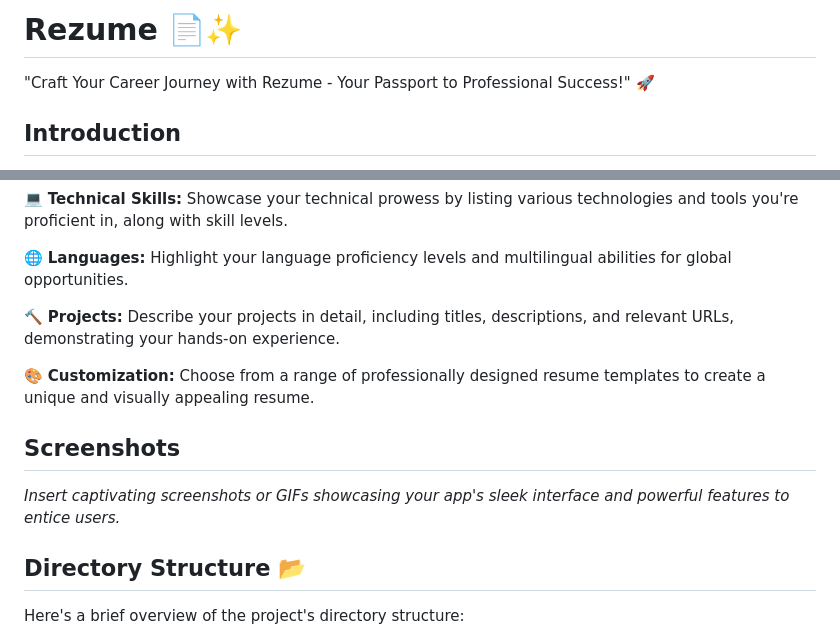
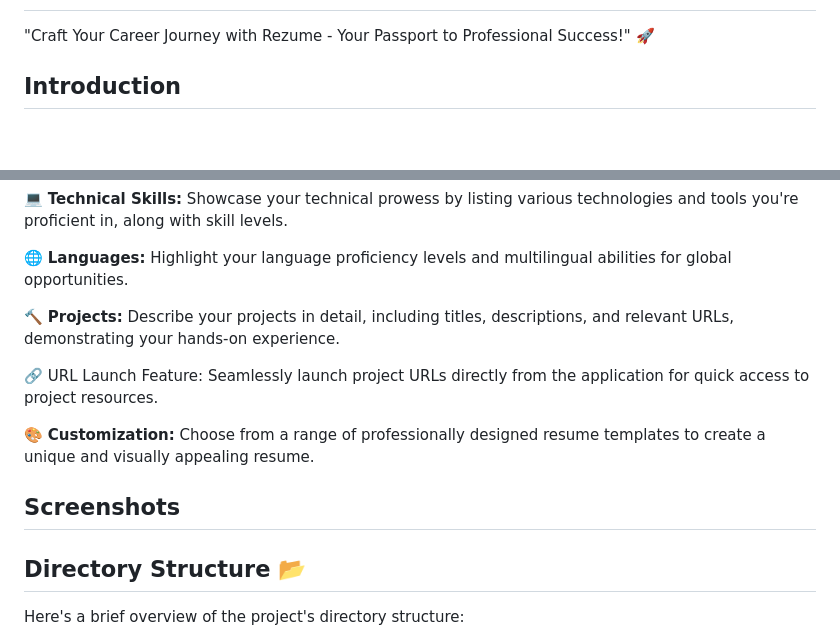
Before and after one commit to tushal13/rezume, a Markdown page: README.md, 2 parts joined by grey strips. Drawn GitHub-style; blank space fills up the shorter version.

```diff
--- a/README.md
+++ b/README.md
@@ -1,6 +6,5 @@
 
 
-# Rezume 📄✨
 
 "Craft Your Career Journey with Rezume - Your Passport to Professional Success!" 🚀
 
@@ -20,11 +24,13 @@ Welcome to Rezume, your ultimate companion in shaping your professional journey!
 
 🔨 **Projects:** Describe your projects in detail, including titles, descriptions, and relevant URLs, demonstrating your hands-on experience.
 
+🔗 URL Launch Feature: Seamlessly launch project URLs directly from the application for quick access to project resources.
+
 🎨 **Customization:** Choose from a range of professionally designed resume templates to create a unique and visually appealing resume.
 
 ## Screenshots
 
-_Insert captivating screenshots or GIFs showcasing your app's sleek interface and powerful features to entice users._
+
 
 ## Directory Structure 📂
 
```
Also changed, not shown: other parts of README.md (+5 -0 lines).
